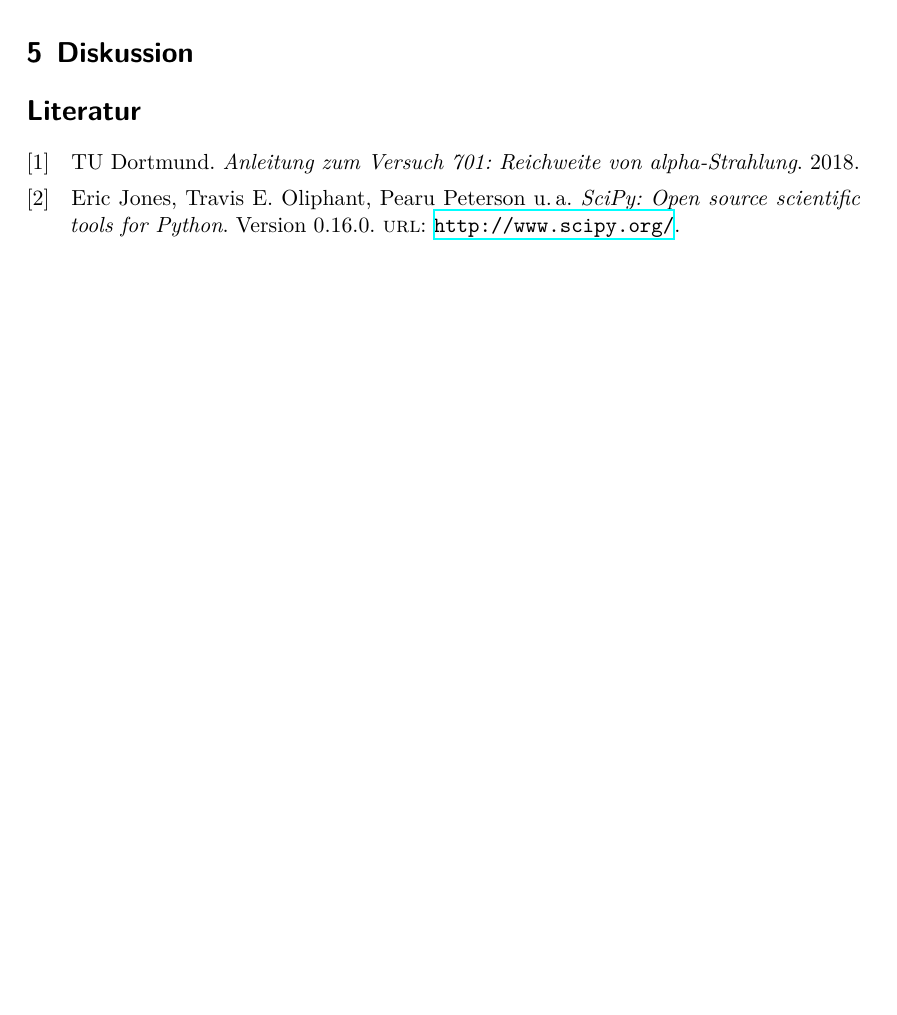
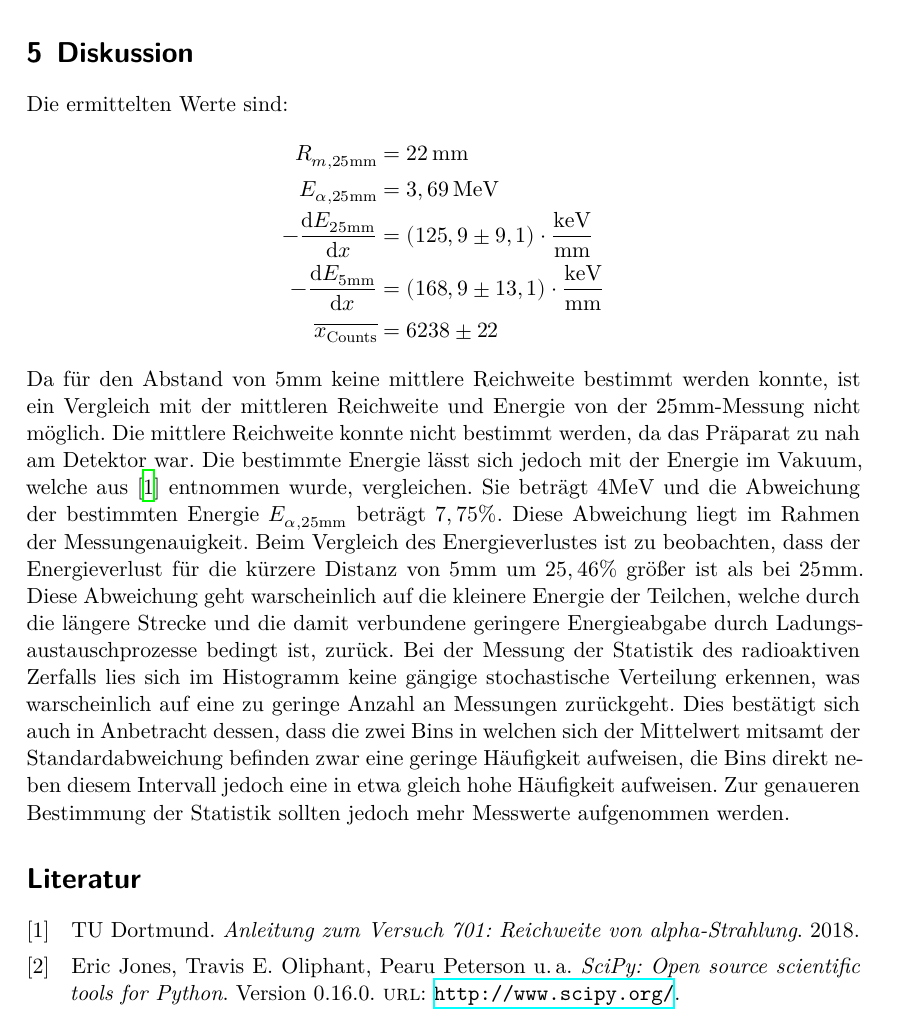
Before and after one commit to Fresoquark/Anfaengerpraktikum, a LaTeX document (V701/main.tex, which reads V701/content/diskussion.tex): part of page 9 of 9, cut so that both start at the same text, the shorter picture padded with empty space. Compiled offline with XeLaTeX.

Commit message:
Diskussion fertig. S

```diff
--- a/V701/content/diskussion.tex
+++ b/V701/content/diskussion.tex
@@ -1,2 +1,21 @@
 \section{Diskussion}
 \label{sec:Diskussion}
+Die ermittelten Werte sind:
+\begin{align*}
+  R_{m,25 \si{\milli\metre}} &= 22 \, \si{\milli\metre} \\
+  E_{\alpha , 25 \si{\milli\metre}} &= 3,69 \, \si{\mega\electronvolt} \\
+  - \frac{\symup{d} E_{25 \si{\milli\metre}}}{\symup{d}x} &= (125,9 \pm 9,1) \cdot \si{\kilo\electronvolt\per\milli\metre} \\
+  - \frac{\symup{d} E_{5 \si{\milli\metre}}}{\symup{d}x} &= (168,9 \pm 13,1) \cdot \si{\kilo\electronvolt\per\milli\metre} \\
+  \overline{x_{\text{Counts}}} &= 6238 \pm 22
+\end{align*}
+Da für den Abstand von $5 \si{\milli\metre}$ keine mittlere Reichweite bestimmt werden konnte, ist ein Vergleich mit der mittleren Reichweite und Energie von der
+$25 \si{\milli\metre}$-Messung nicht möglich. Die mittlere Reichweite konnte nicht bestimmt werden, da das Präparat zu nah am Detektor war.
+Die bestimmte Energie lässt sich jedoch mit der Energie im Vakuum, welche aus \cite{1} entnommen wurde, vergleichen.
+Sie beträgt $4 \si{\mega\electronvolt}$ und die Abweichung der bestimmten Energie $ E_{\alpha , 25 \si{\milli\metre}} $ beträgt $7,75 \%$.
+Diese Abweichung liegt im Rahmen der Messungenauigkeit.
+Beim Vergleich des Energieverlustes ist zu beobachten, dass der Energieverlust für die kürzere Distanz von $5 \si{\milli\metre}$ um $25,46 \%$ größer ist als
+bei $25 \si{\milli\metre}$. Diese Abweichung geht warscheinlich auf die kleinere Energie der Teilchen, welche durch die längere Strecke und die damit verbundene geringere
+Energieabgabe durch Ladungsaustauschprozesse bedingt ist, zurück. Bei der Messung der Statistik des radioaktiven Zerfalls lies sich im Histogramm keine gängige stochastische
+Verteilung erkennen, was warscheinlich auf eine zu geringe Anzahl an Messungen zurückgeht. Dies bestätigt sich auch in Anbetracht dessen, dass die zwei Bins in welchen
+sich der Mittelwert mitsamt der Standardabweichung befinden zwar eine geringe Häufigkeit aufweisen, die Bins direkt neben diesem Intervall jedoch eine in etwa gleich hohe
+Häufigkeit aufweisen. Zur genaueren Bestimmung der Statistik sollten jedoch mehr Messwerte aufgenommen werden.
```
